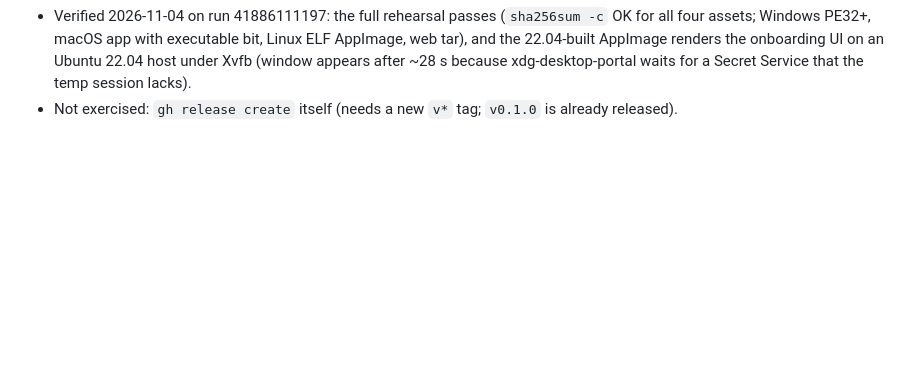
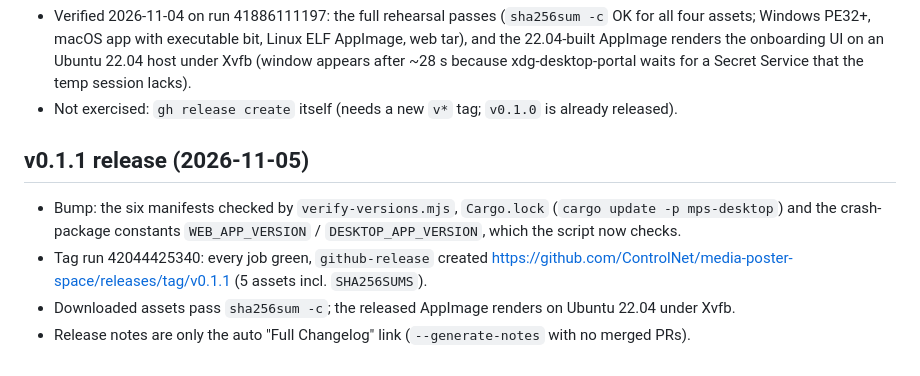
Before and after one commit to ControlNet/media-poster-space, a Markdown page: .omo/knowledges/project-review-2026-11-04.md, the part around the change. Rendered like a GitHub page; blank space fills up the shorter version.

Commit message:
docs(knowledge): record the v0.1.1 release

```diff
--- a/.omo/knowledges/project-review-2026-11-04.md
+++ b/.omo/knowledges/project-review-2026-11-04.md
@@ -250,3 +250,12 @@ WEBKIT_DISABLE_DMABUF_RENDERER=1 HOME=$T XDG_RUNTIME_DIR=$T/run MPS_PORTABLE_DIR
   22.04-built AppImage renders the onboarding UI on an Ubuntu 22.04 host under Xvfb (window appears
   after ~28 s because xdg-desktop-portal waits for a Secret Service that the temp session lacks).
 - Not exercised: `gh release create` itself (needs a new `v*` tag; `v0.1.0` is already released).
+
+## v0.1.1 release (2026-11-05)
+
+- Bump: the six manifests checked by `verify-versions.mjs`, `Cargo.lock` (`cargo update -p mps-desktop`)
+  and the crash-package constants `WEB_APP_VERSION` / `DESKTOP_APP_VERSION`, which the script now checks.
+- Tag run 42044425340: every job green, `github-release` created
+  https://github.com/ControlNet/media-poster-space/releases/tag/v0.1.1 (5 assets incl. `SHA256SUMS`).
+- Downloaded assets pass `sha256sum -c`; the released AppImage renders on Ubuntu 22.04 under Xvfb.
+- Release notes are only the auto "Full Changelog" link (`--generate-notes` with no merged PRs).
```
